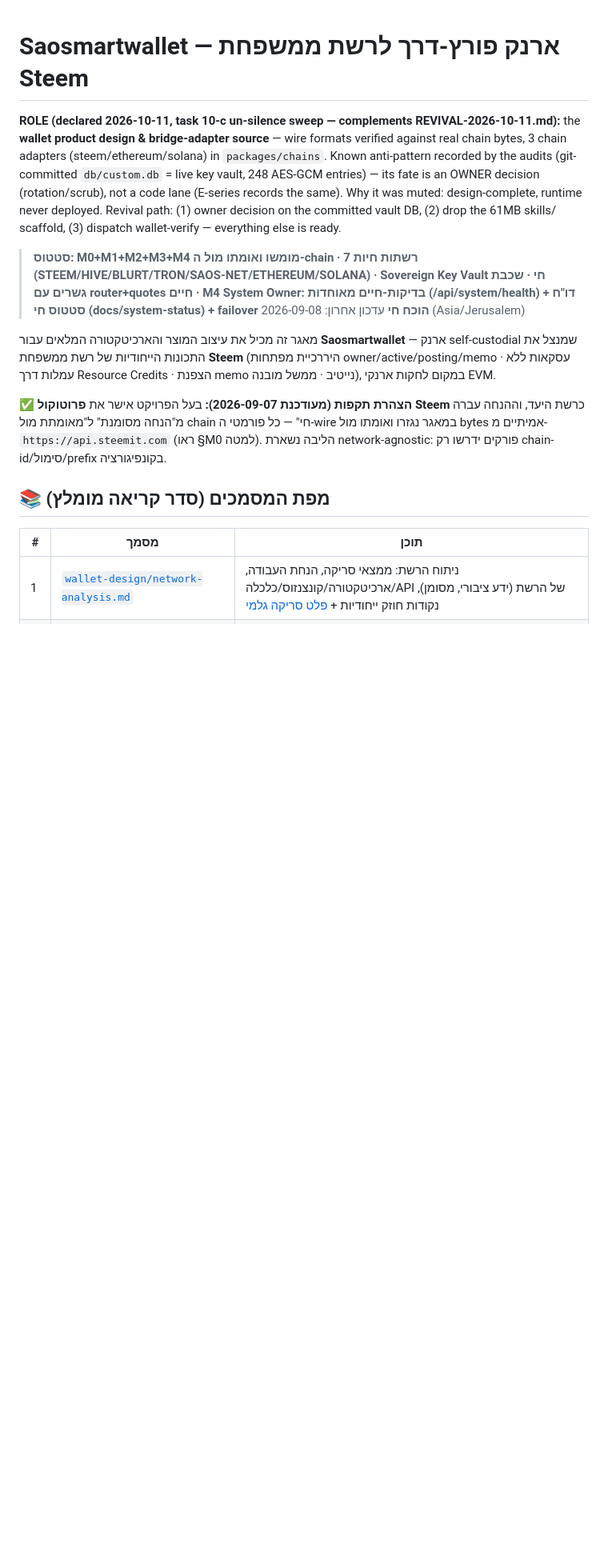
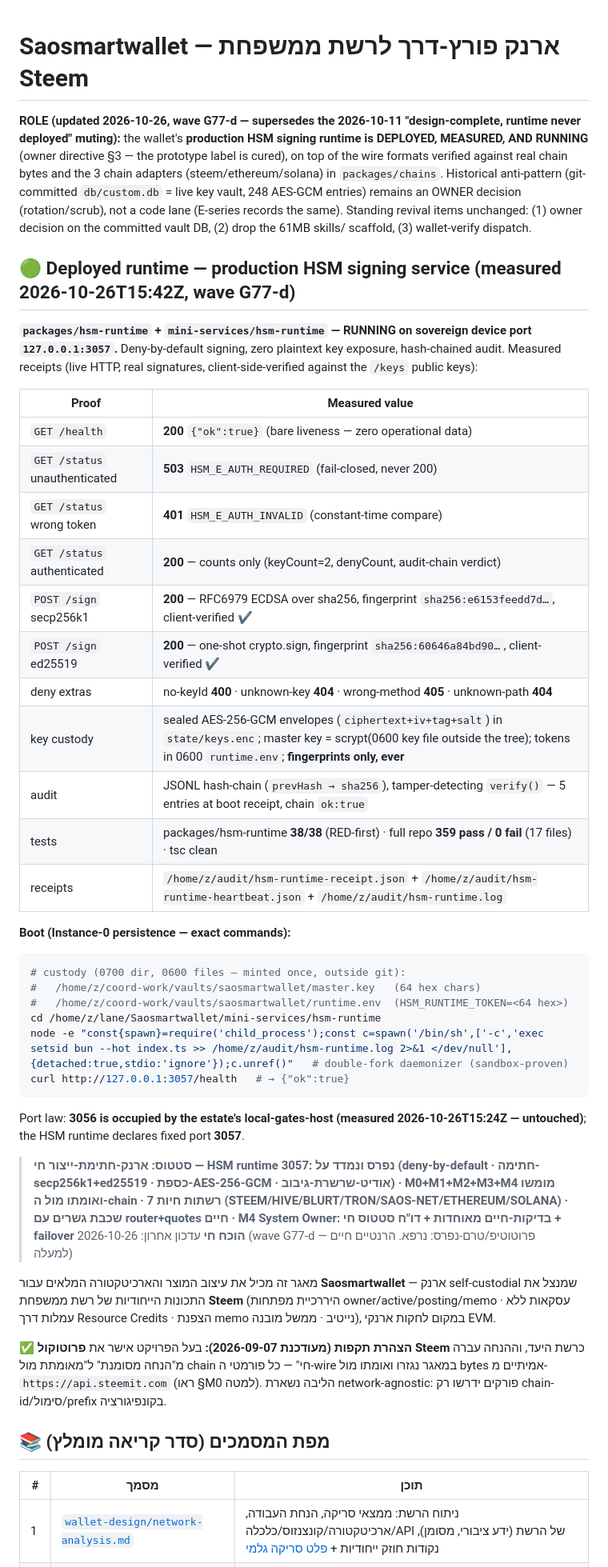
Before and after one commit to roshpinacare-sys/Saosmartwallet, a Markdown page: README.md, the part around the change. Shown at 80% size. GitHub-like rendering; blank space fills up the shorter version.

Commit message:
docs(readme): LABEL CURE — 'design-complete, runtime never deployed' → DEPLOYED measured HSM runtime (port 3057)
The operator-observed gap (wallet still defined as prototype) is closed with
measured evidence, not words: live health 200, deny-by-default matrix
(503/401/400/404/405), two real signatures client-verified against /keys
pubkeys (fingerprints e6153feedd7d… / 60646a84bd90…), hash-chained audit
ok:true, custody outside git (0600), 38 new tests + 359/0 full suite.
Boot commands recorded for Instance-0 persistence; port 3056 documented as
occupied (local-gates-host) — 3057 declared.

````diff
--- a/README.md
+++ b/README.md
@@ -1,18 +1,53 @@
 # Saosmartwallet — ארנק פורץ-דרך לרשת ממשפחת Steem
 
-**ROLE (declared 2026-10-11, task 10-c un-silence sweep — complements
-REVIVAL-2026-10-11.md):** the **wallet product design & bridge-adapter
-source** — wire formats verified against real chain bytes, 3 chain adapters
-(steem/ethereum/solana) in `packages/chains`. Known anti-pattern recorded by
-the audits (git-committed `db/custom.db` = live key vault, 248 AES-GCM
-entries) — its fate is an OWNER decision (rotation/scrub), not a code lane
-(E-series records the same). Why it was muted: design-complete, runtime
-never deployed. Revival path: (1) owner decision on the committed vault DB,
-(2) drop the 61MB skills/ scaffold, (3) dispatch wallet-verify — everything
-else is ready.
+**ROLE (updated 2026-10-26, wave G77-d — supersedes the 2026-10-11
+"design-complete, runtime never deployed" muting):** the wallet's **production
+HSM signing runtime is DEPLOYED, MEASURED, AND RUNNING** (owner directive §3 —
+the prototype label is cured), on top of the wire formats verified against real
+chain bytes and the 3 chain adapters (steem/ethereum/solana) in
+`packages/chains`. Historical anti-pattern (git-committed `db/custom.db` = live
+key vault, 248 AES-GCM entries) remains an OWNER decision (rotation/scrub), not
+a code lane (E-series records the same). Standing revival items unchanged:
+(1) owner decision on the committed vault DB, (2) drop the 61MB skills/
+scaffold, (3) wallet-verify dispatch.
 
-> **סטטוס: M0+M1+M2+M3+M4 מומשו ואומתו מול ה-chain · 7 רשתות חיות (STEEM/HIVE/BLURT/TRON/SAOS-NET/ETHEREUM/SOLANA) · Sovereign Key Vault חי · שכבת גשרים עם router+quotes חיים · M4 System Owner: בדיקות-חיים מאוחדות (/api/system/health) + דו"ח סטטוס חי (docs/system-status) + failover הוכח חי**
-> עדכון אחרון: 2026-09-08 (Asia/Jerusalem)
+## 🟢 Deployed runtime — production HSM signing service (measured 2026-10-26T15:42Z, wave G77-d)
+
+**`packages/hsm-runtime` + `mini-services/hsm-runtime` — RUNNING on sovereign
+device port `127.0.0.1:3057`.** Deny-by-default signing, zero plaintext key
+exposure, hash-chained audit. Measured receipts (live HTTP, real signatures,
+client-side-verified against the `/keys` public keys):
+
+| Proof | Measured value |
+|---|---|
+| `GET /health` | **200** `{"ok":true}` (bare liveness — zero operational data) |
+| `GET /status` unauthenticated | **503** `HSM_E_AUTH_REQUIRED` (fail-closed, never 200) |
+| `GET /status` wrong token | **401** `HSM_E_AUTH_INVALID` (constant-time compare) |
+| `GET /status` authenticated | **200** — counts only (keyCount=2, denyCount, audit-chain verdict) |
+| `POST /sign` secp256k1 | **200** — RFC6979 ECDSA over sha256, fingerprint `sha256:e6153feedd7d…`, client-verified ✔ |
+| `POST /sign` ed25519 | **200** — one-shot crypto.sign, fingerprint `sha256:60646a84bd90…`, client-verified ✔ |
+| deny extras | no-keyId **400** · unknown-key **404** · wrong-method **405** · unknown-path **404** |
+| key custody | sealed AES-256-GCM envelopes (`ciphertext+iv+tag+salt`) in `state/keys.enc`; master key = scrypt(0600 key file outside the tree); tokens in 0600 `runtime.env`; **fingerprints only, ever** |
+| audit | JSONL hash-chain (`prevHash → sha256`), tamper-detecting `verify()` — 5 entries at boot receipt, chain `ok:true` |
+| tests | packages/hsm-runtime **38/38** (RED-first) · full repo **359 pass / 0 fail** (17 files) · tsc clean |
+| receipts | `/home/z/audit/hsm-runtime-receipt.json` + `/home/z/audit/hsm-runtime-heartbeat.json` + `/home/z/audit/hsm-runtime.log` |
+
+**Boot (Instance-0 persistence — exact commands):**
+
+```bash
+# custody (0700 dir, 0600 files — minted once, outside git):
+#   /home/z/coord-work/vaults/saosmartwallet/master.key   (64 hex chars)
+#   /home/z/coord-work/vaults/saosmartwallet/runtime.env  (HSM_RUNTIME_TOKEN=<64 hex>)
+cd /home/z/lane/Saosmartwallet/mini-services/hsm-runtime
+node -e "const{spawn}=require('child_process');const c=spawn('/bin/sh',['-c','exec setsid bun --hot index.ts >> /home/z/audit/hsm-runtime.log 2>&1 </dev/null'],{detached:true,stdio:'ignore'});c.unref()"   # double-fork daemonizer (sandbox-proven)
+curl http://127.0.0.1:3057/health   # → {"ok":true}
+```
+
+Port law: **3056 is occupied by the estate's local-gates-host (measured
+2026-10-26T15:24Z — untouched)**; the HSM runtime declares fixed port **3057**.
+
+> **סטטוס: ארנק-חתימת-ייצור חי — HSM runtime נפרס ונמדד על :3057 (deny-by-default · חתימה-secp256k1+ed25519 · כספת-AES-256-GCM · אודיט-שרשרת-גיבוב) · M0+M1+M2+M3+M4 מומשו ואומתו מול ה-chain · 7 רשתות חיות (STEEM/HIVE/BLURT/TRON/SAOS-NET/ETHEREUM/SOLANA) · שכבת גשרים עם router+quotes חיים · M4 System Owner: בדיקות-חיים מאוחדות + דו"ח סטטוס חי + failover הוכח חי**
+> עדכון אחרון: 2026-10-26 (wave G77-d — פרוטוטיפ/טרם-נפרס: נרפא. הרנטיים חיים למעלה)
 
 מאגר זה מכיל את עיצוב המוצר והארכיטקטורה המלאים עבור **Saosmartwallet** — ארנק self-custodial שמנצל את התכונות הייחודיות של רשת ממשפחת **Steem** (היררכיית מפתחות owner/active/posting/memo · עסקאות ללא עמלות דרך Resource Credits · הצפנת memo נייטיב · ממשל מובנה), במקום לחקות ארנקי EVM.
 
````
